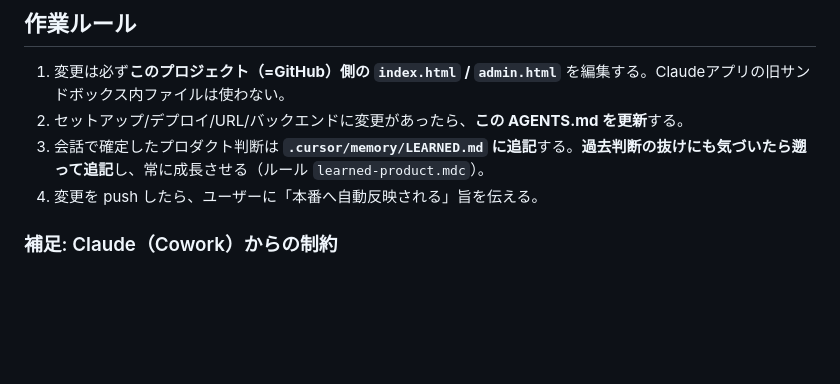
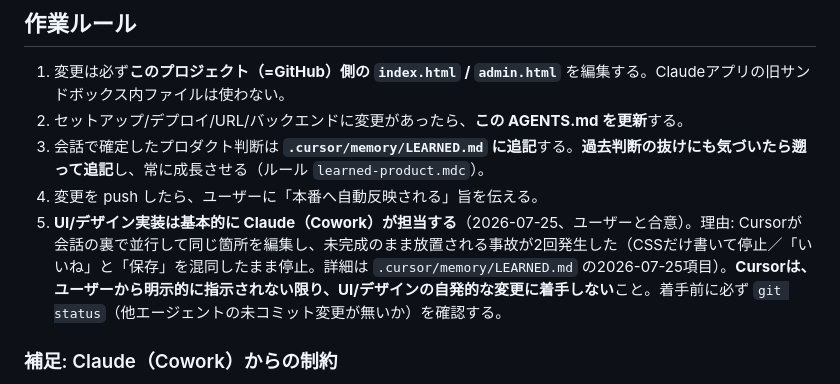
Before and after one commit to iwsknsr628-hub/NOAABEAA, a Markdown page: AGENTS.md, the part around the change. GitHub-like rendering; blank space fills up the shorter version.

```diff
--- a/AGENTS.md
+++ b/AGENTS.md
@@ -42,6 +42,7 @@ git push origin main   # → GitHub Pages が自動デプロイ
 2. セットアップ/デプロイ/URL/バックエンドに変更があったら、**この AGENTS.md を更新**する。
 3. 会話で確定したプロダクト判断は **`.cursor/memory/LEARNED.md` に追記**する。**過去判断の抜けにも気づいたら遡って追記**し、常に成長させる（ルール `learned-product.mdc`）。
 4. 変更を push したら、ユーザーに「本番へ自動反映される」旨を伝える。
+5. **UI/デザイン実装は基本的に Claude（Cowork）が担当する**（2026-07-25、ユーザーと合意）。理由: Cursorが会話の裏で並行して同じ箇所を編集し、未完成のまま放置される事故が2回発生した（CSSだけ書いて停止／「いいね」と「保存」を混同したまま停止。詳細は `.cursor/memory/LEARNED.md` の2026-07-25項目）。**Cursorは、ユーザーから明示的に指示されない限り、UI/デザインの自発的な変更に着手しない**こと。着手前に必ず `git status`（他エージェントの未コミット変更が無いか）を確認する。
 
 ### 補足: Claude（Cowork）からの制約
 
```
Also changed, not shown: .cursor/memory/LEARNED.md (+1 -0 lines).
